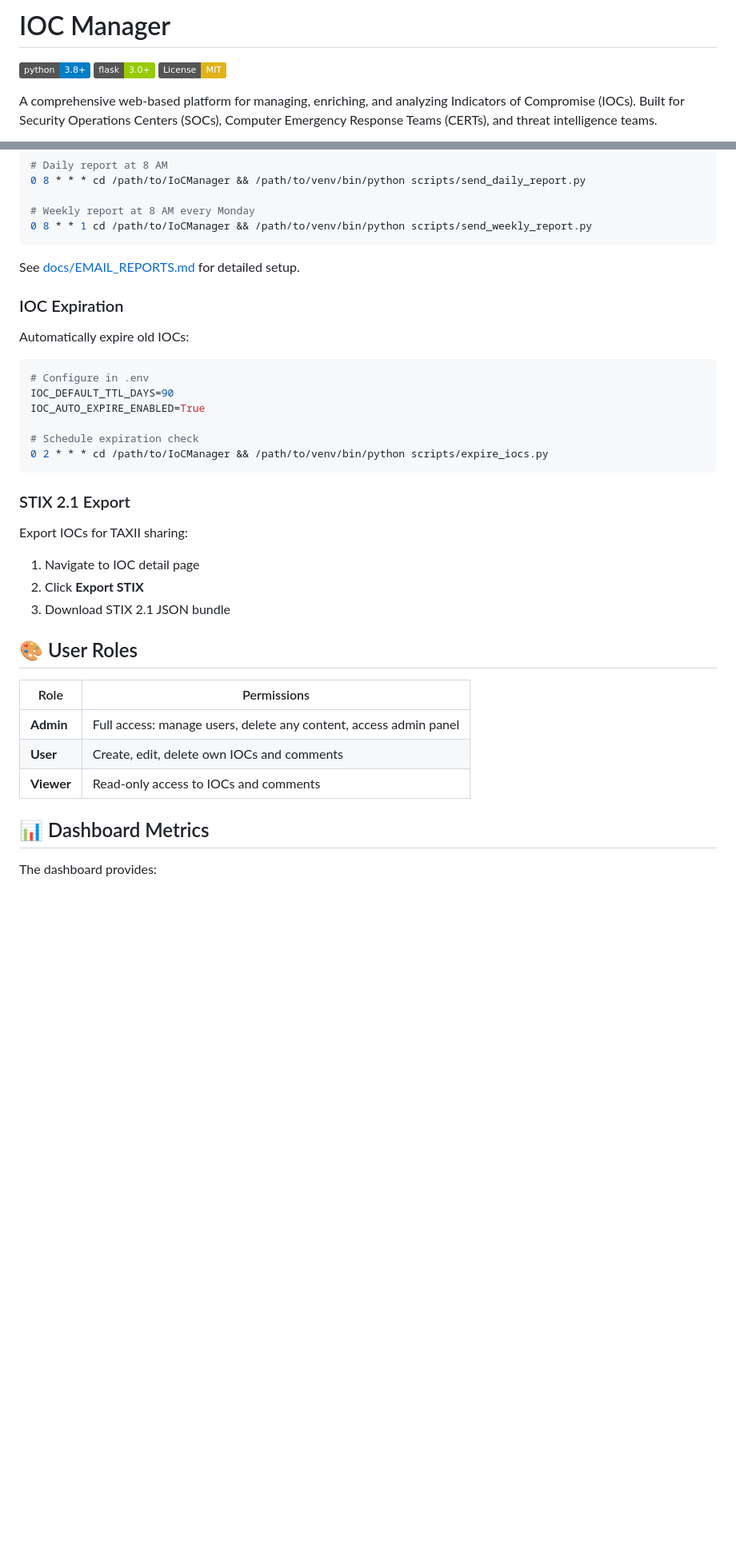
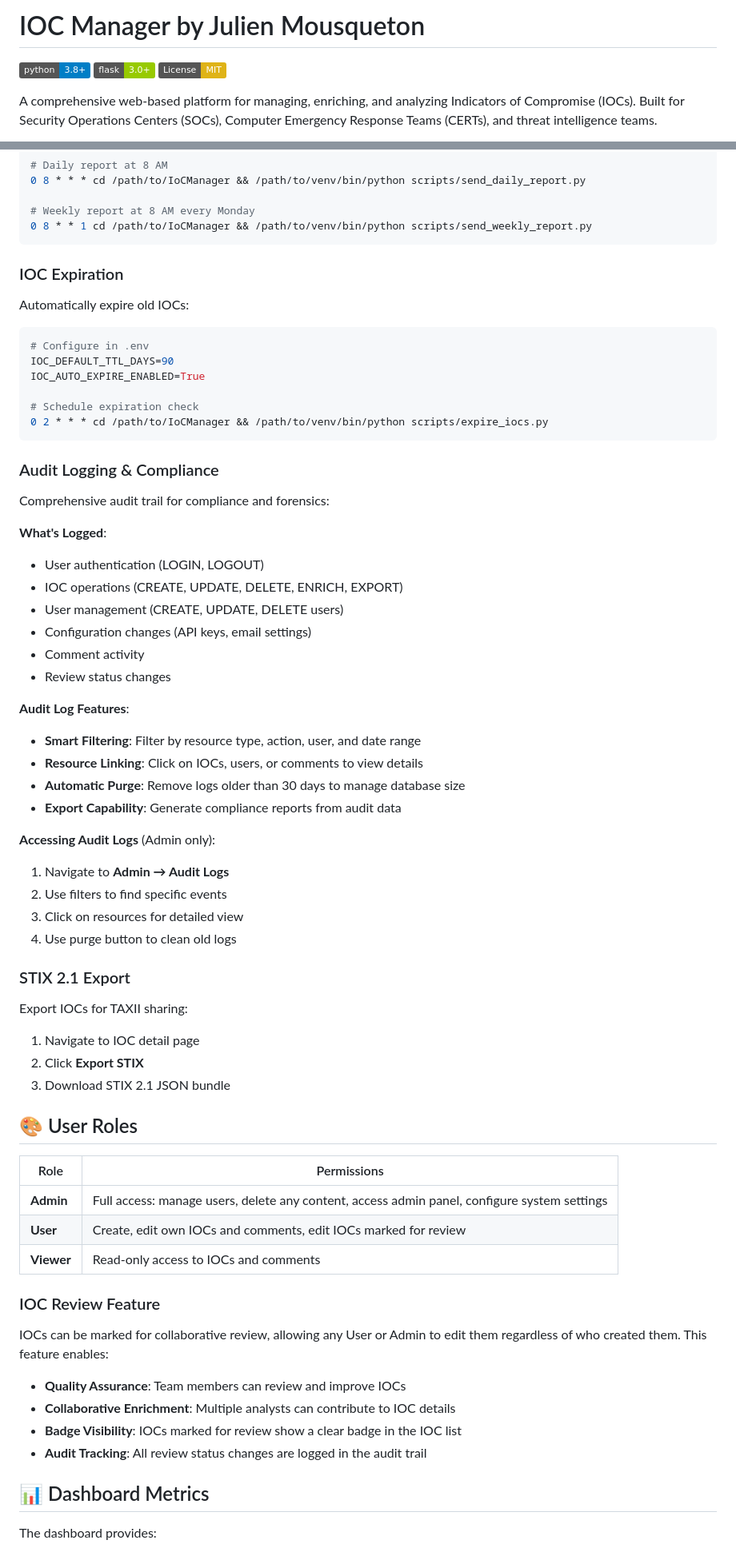
Before and after one commit to JMousqueton/IoCManager, a Markdown page: README.md, 2 parts joined by grey strips. Shown at 80% size. Rendered like a GitHub page; badges without logos; blank space fills up the shorter version.

````diff
--- a/README.md
+++ b/README.md
@@ -1,4 +1,4 @@
-# IOC Manager
+# IOC Manager by Julien Mousqueton
 
 [![Python 3.8+](https://img.shields.io/badge/python-3.8+-blue.svg)](https://www.python.org/downloads/)
 [![Flask](https://img.shields.io/badge/flask-3.0+-green.svg)](https://flask.palletsprojects.com/)
@@ -203,7 +262,6 @@ Schedule with cron:
 0 8 * * 1 cd /path/to/IoCManager && /path/to/venv/bin/python scripts/send_weekly_report.py
 ```
 
-See [docs/EMAIL_REPORTS.md](docs/EMAIL_REPORTS.md) for detailed setup.
 
 ### IOC Expiration
 
@@ -218,6 +276,30 @@ IOC_AUTO_EXPIRE_ENABLED=True
 0 2 * * * cd /path/to/IoCManager && /path/to/venv/bin/python scripts/expire_iocs.py
 ```
 
+### Audit Logging & Compliance
+
+Comprehensive audit trail for compliance and forensics:
+
+**What's Logged**:
+- User authentication (LOGIN, LOGOUT)
+- IOC operations (CREATE, UPDATE, DELETE, ENRICH, EXPORT)
+- User management (CREATE, UPDATE, DELETE users)
+- Configuration changes (API keys, email settings)
+- Comment activity
+- Review status changes
+
+**Audit Log Features**:
+- **Smart Filtering**: Filter by resource type, action, user, and date range
+- **Resource Linking**: Click on IOCs, users, or comments to view details
+- **Automatic Purge**: Remove logs older than 30 days to manage database size
+- **Export Capability**: Generate compliance reports from audit data
+
+**Accessing Audit Logs** (Admin only):
+1. Navigate to **Admin → Audit Logs**
+2. Use filters to find specific events
+3. Click on resources for detailed view
+4. Use purge button to clean old logs
+
 ### STIX 2.1 Export
 
 Export IOCs for TAXII sharing:
@@ -229,9 +311,17 @@ Export IOCs for TAXII sharing:
 
 | Role | Permissions |
 |------|-------------|
-| **Admin** | Full access: manage users, delete any content, access admin panel |
-| **User** | Create, edit, delete own IOCs and comments |
+| **Admin** | Full access: manage users, delete any content, access admin panel, configure system settings |
+| **User** | Create, edit own IOCs and comments, edit IOCs marked for review |
 | **Viewer** | Read-only access to IOCs and comments |
+
+### IOC Review Feature
+
+IOCs can be marked for collaborative review, allowing any User or Admin to edit them regardless of who created them. This feature enables:
+- **Quality Assurance**: Team members can review and improve IOCs
+- **Collaborative Enrichment**: Multiple analysts can contribute to IOC details
+- **Badge Visibility**: IOCs marked for review show a clear badge in the IOC list
+- **Audit Tracking**: All review status changes are logged in the audit trail
 
 ## 📊 Dashboard Metrics
 
````
Also changed, not shown: other parts of README.md (+80 -43 lines).
